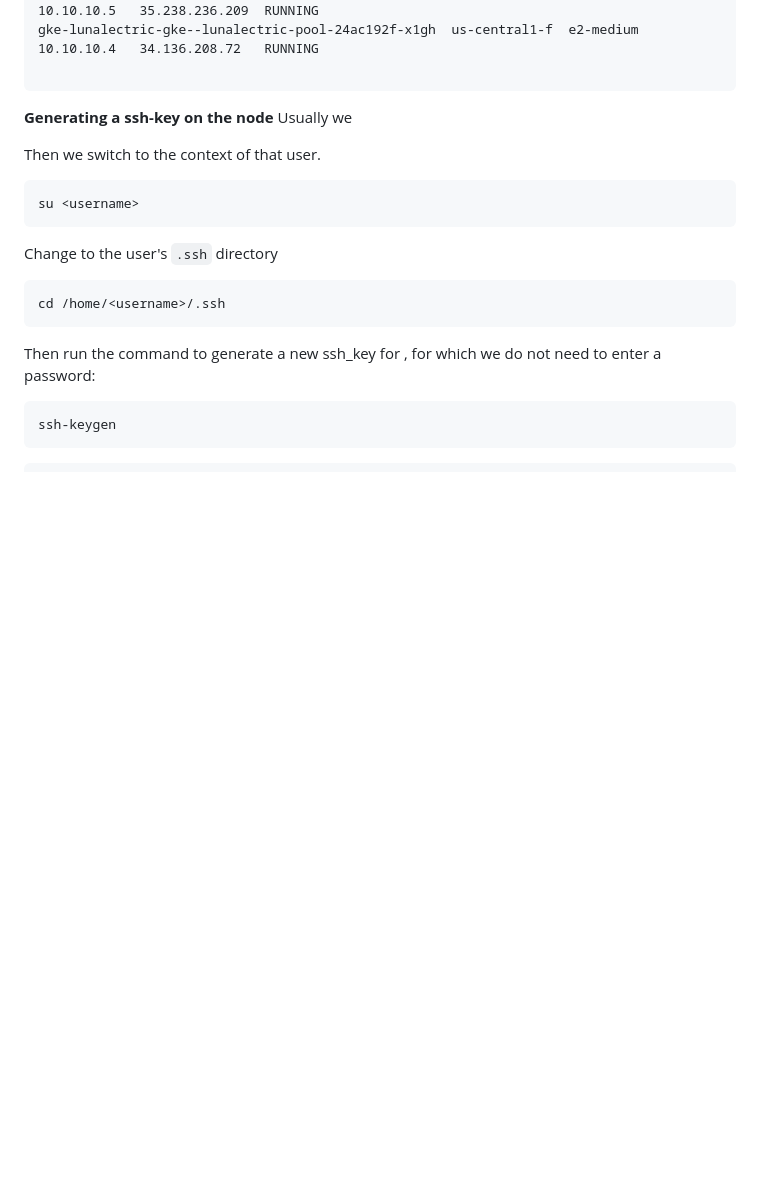
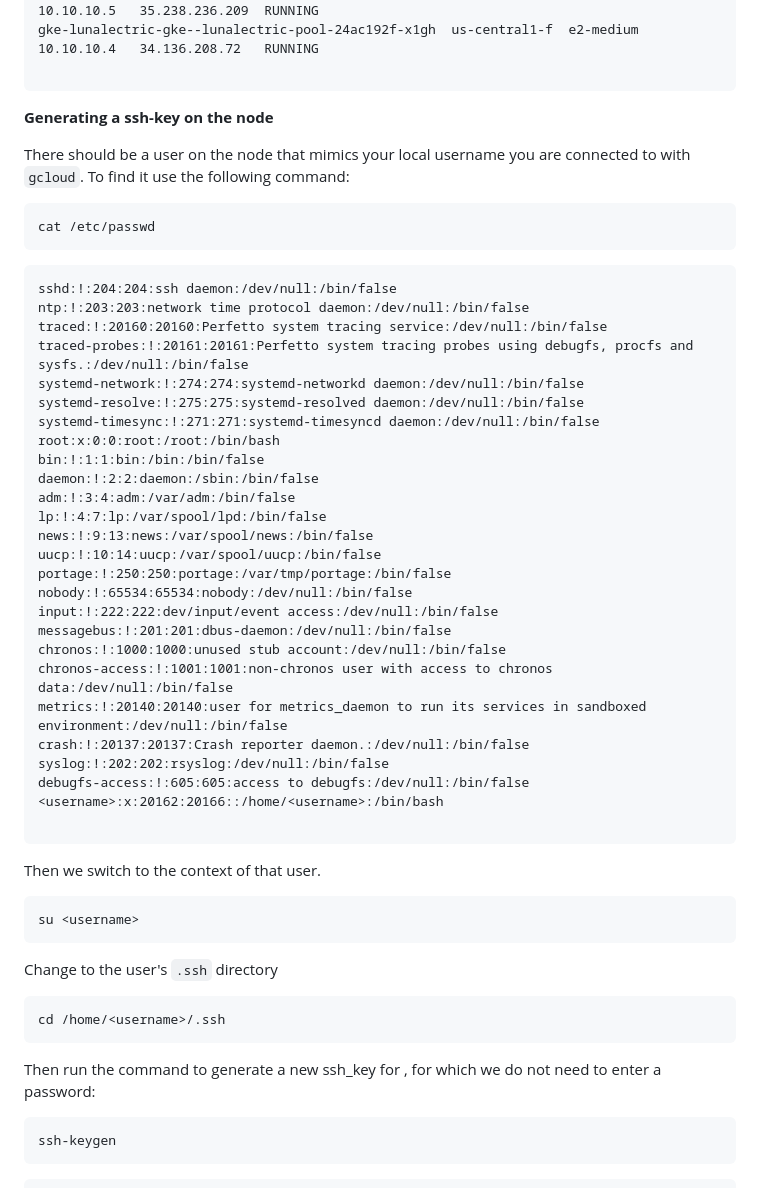
Before and after one commit to mondoohq/samples, a Markdown page: gke/README.md, the part around the change. Rendered like a GitHub page; blank space fills up the shorter version.

Commit message:
gke/README.md fixes contents+++
Signed-off-by: Manuel Weber <manuel@mondoo.com>

````diff
--- a/gke/README.md
+++ b/gke/README.md
@@ -463,7 +463,39 @@ gke-lunalectric-gke--lunalectric-pool-24ac192f-x1gh  us-central1-f  e2-medium
 ```
 
 **Generating a ssh-key on the node**
-Usually we
+
+There should be a user on the node that mimics your local username you are connected to with `gcloud`. To find it use the following command:
+```
+cat /etc/passwd
+```
+```
+sshd:!:204:204:ssh daemon:/dev/null:/bin/false
+ntp:!:203:203:network time protocol daemon:/dev/null:/bin/false
+traced:!:20160:20160:Perfetto system tracing service:/dev/null:/bin/false
+traced-probes:!:20161:20161:Perfetto system tracing probes using debugfs, procfs and sysfs.:/dev/null:/bin/false
+systemd-network:!:274:274:systemd-networkd daemon:/dev/null:/bin/false
+systemd-resolve:!:275:275:systemd-resolved daemon:/dev/null:/bin/false
+systemd-timesync:!:271:271:systemd-timesyncd daemon:/dev/null:/bin/false
+root:x:0:0:root:/root:/bin/bash
+bin:!:1:1:bin:/bin:/bin/false
+daemon:!:2:2:daemon:/sbin:/bin/false
+adm:!:3:4:adm:/var/adm:/bin/false
+lp:!:4:7:lp:/var/spool/lpd:/bin/false
+news:!:9:13:news:/var/spool/news:/bin/false
+uucp:!:10:14:uucp:/var/spool/uucp:/bin/false
+portage:!:250:250:portage:/var/tmp/portage:/bin/false
+nobody:!:65534:65534:nobody:/dev/null:/bin/false
+input:!:222:222:dev/input/event access:/dev/null:/bin/false
+messagebus:!:201:201:dbus-daemon:/dev/null:/bin/false
+chronos:!:1000:1000:unused stub account:/dev/null:/bin/false
+chronos-access:!:1001:1001:non-chronos user with access to chronos data:/dev/null:/bin/false
+metrics:!:20140:20140:user for metrics_daemon to run its services in sandboxed environment:/dev/null:/bin/false
+crash:!:20137:20137:Crash reporter daemon.:/dev/null:/bin/false
+syslog:!:202:202:rsyslog:/dev/null:/bin/false
+debugfs-access:!:605:605:access to debugfs:/dev/null:/bin/false
+<username>:x:20162:20166::/home/<username>:/bin/bash
+
+```
 
 Then we switch to the context of that user.
 ```bash
````
